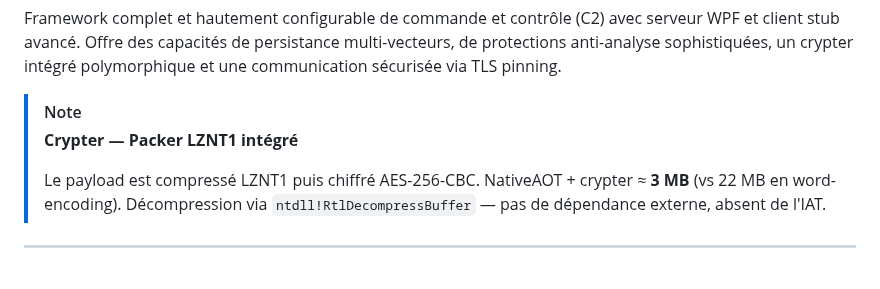
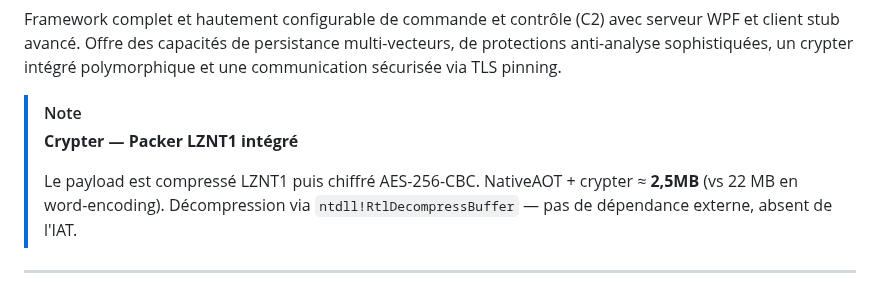
Before and after one commit to SeroSkiid/SeroC2, a Markdown page: README.md, the part around the change. Drawn GitHub-style.

Commit message:
Fix payload size in README
Updated payload size from 3 MB to 2.5 MB in README.

```diff
--- a/README.md
+++ b/README.md
@@ -7,7 +7,7 @@ Framework complet et hautement configurable de commande et contrôle (C2) avec s
 > [!NOTE]
 > **Crypter — Packer LZNT1 intégré**
 >
-> Le payload est compressé LZNT1 puis chiffré AES-256-CBC. NativeAOT + crypter ≈ **3 MB** (vs 22 MB en word-encoding). Décompression via `ntdll!RtlDecompressBuffer` — pas de dépendance externe, absent de l'IAT.
+> Le payload est compressé LZNT1 puis chiffré AES-256-CBC. NativeAOT + crypter ≈ **2,5MB** (vs 22 MB en word-encoding). Décompression via `ntdll!RtlDecompressBuffer` — pas de dépendance externe, absent de l'IAT.
 
 ---
 
```
